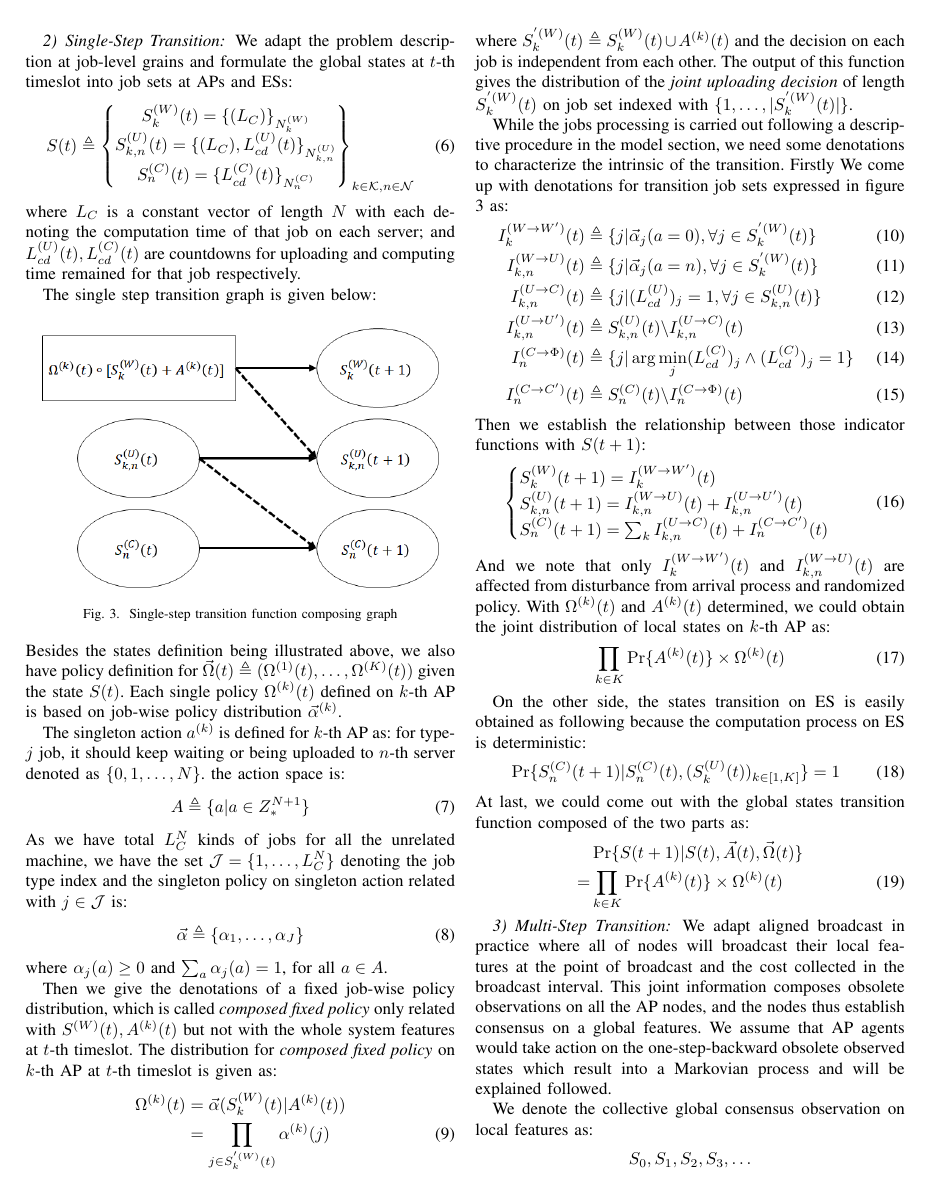
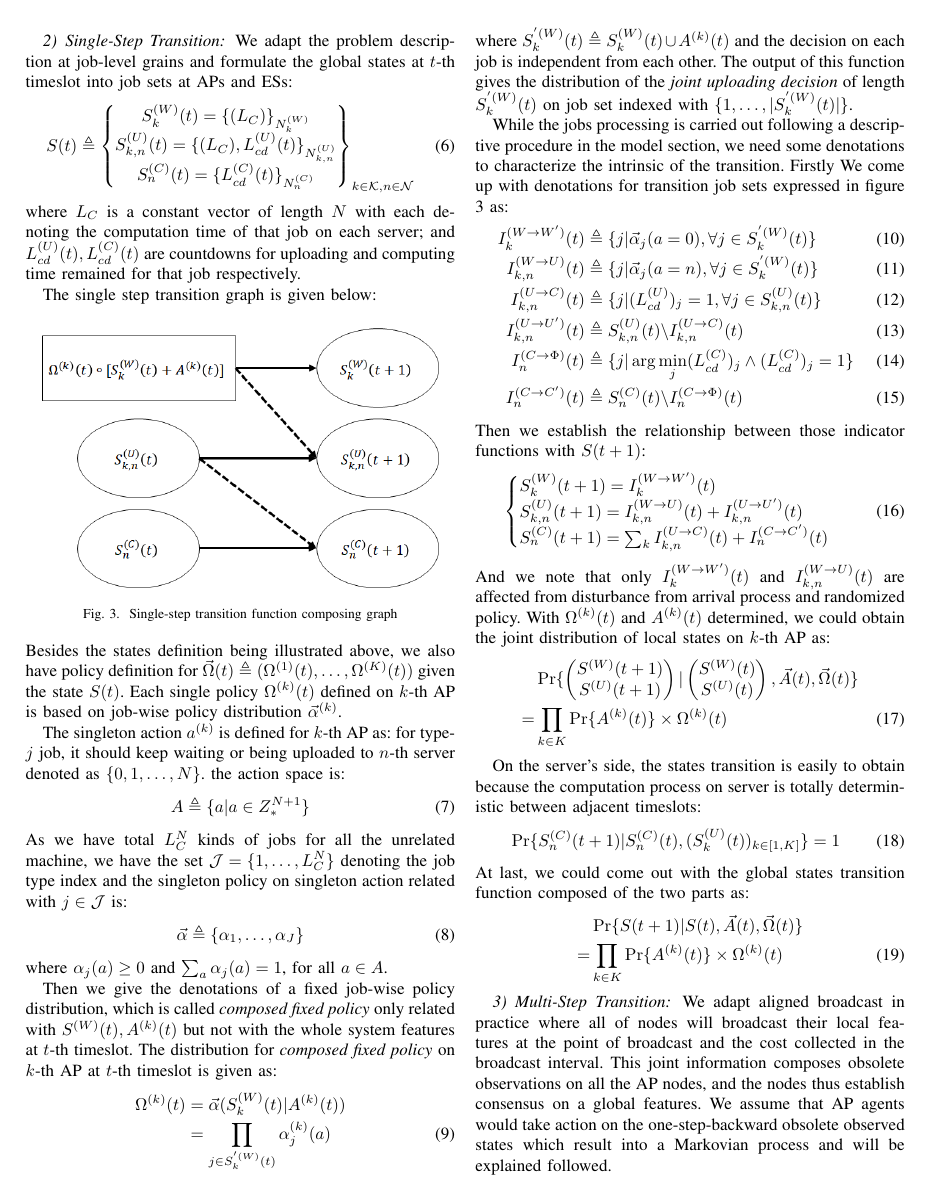
Before and after one commit to iamhyc/my-latex-collection, a LaTeX paper (main.tex): page 3 of 4 before the commit and page 3 of 5 after it. Compiled offline with pdfLaTeX.

Commit message:
update 1712

```diff
--- a/main.tex
+++ b/main.tex
@@ -199,7 +199,7 @@
                 \begin{align}
                     \Omega^{(k)}(t) &= \vec{\alpha}( S^{(W)}_k(t) | A^{(k)}(t) )
                     \nonumber\\
-                    &= \prod_{j \in S^{'(W)}_k(t)} \alpha^{(k)}(j)
+                    &= \prod_{j \in S^{'(W)}_k(t)} \alpha^{(k)}_j(a)
                 \end{align}
                 where $S^{'(W)}_k(t) \triangleq S^{(W)}_k(t) \cup A^{(k)}(t)$ and the decision on each job is independent from each other. The output of this function gives the distribution of the \emph{joint uploading decision} of length $S^{'(W)}_k(t)$ on job set indexed with $\{1,\dots,|S^{'(W)}_k(t)|\}$.
 
@@ -229,10 +229,19 @@
                 \end{align}
                 And we note that only $I^{(W \to W')}_{k}(t)$ and $I^{(W \to U)}_{k,n}(t)$ are affected from disturbance from arrival process and randomized policy. With $\Omega^{(k)}(t)$ and $A^{(k)}(t)$ determined, we could obtain the joint distribution of local states on $k$-th AP as:
                 \begin{align}
-                    \prod_{k \in K} \Pr\{ A^{(k)}(t) \} \times \Omega^{(k)}(t)
+                    & \Pr\{\begin{pmatrix}
+                        S^{(W)}(t+1) \\ S^{(U)}(t+1)
+                    \end{pmatrix}
+                    |
+                    \begin{pmatrix}
+                        S^{(W)}(t) \\ S^{(U)}(t)
+                    \end{pmatrix}, \vec{A}(t), \vec{\Omega}(t)
+                    \}
+                    \nonumber\\
+                    = &\prod_{k \in K} \Pr\{ A^{(k)}(t) \} \times \Omega^{(k)}(t)
                 \end{align}
 
-                On the other side, the states transition on ES is easily obtained as following because the computation process on ES is deterministic:
+                On the server's side, the states transition is easily to obtain because the computation process on server is totally deterministic between adjacent timeslots:
                 \begin{align}
                     \Pr\{ S_{n}^{(C)}(t+1) |S_{n}^{(C)}(t), (S_{k}^{(U)}(t))_{k \in [1,K]} \} = 1
                 \end{align}
```
